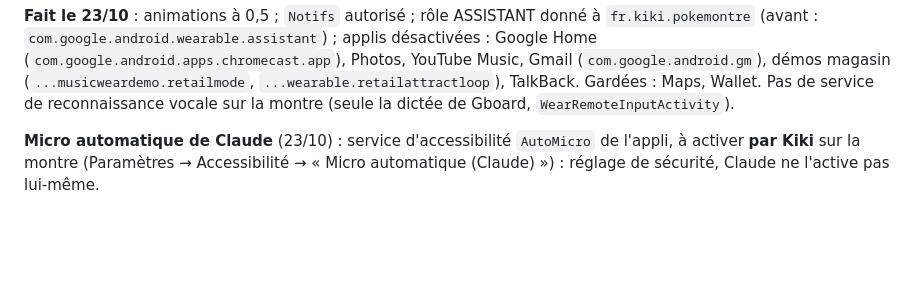
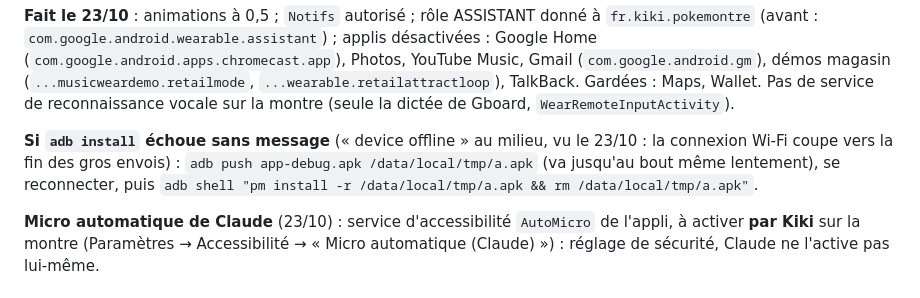
Before and after one commit to kikitmt-bit/sante-appli, a Markdown page: montre/ADB.md, the part around the change. GitHub-like rendering; blank space fills up the shorter version.

Commit message:
ADB.md : installer quand la connexion coupe
Co-Authored-By: Claude Opus 5.5 <noreply@anthropic.com>

```diff
--- a/montre/ADB.md
+++ b/montre/ADB.md
@@ -23,6 +23,10 @@ réglage `adb_wifi_enabled` est recoupé par Android ; laissé en place, inoffen
 Photos, YouTube Music, Gmail (`com.google.android.gm`), démos magasin (`...musicweardemo.retailmode`,
 `...wearable.retailattractloop`), TalkBack. Gardées : Maps, Wallet. Pas de service de reconnaissance vocale sur la
 montre (seule la dictée de Gboard, `WearRemoteInputActivity`).
+
+**Si `adb install` échoue sans message** (« device offline » au milieu, vu le 23/10 : la connexion Wi-Fi coupe vers la
+fin des gros envois) : `adb push app-debug.apk /data/local/tmp/a.apk` (va jusqu'au bout même lentement), se reconnecter,
+puis `adb shell "pm install -r /data/local/tmp/a.apk && rm /data/local/tmp/a.apk"`.
 
 **Micro automatique de Claude** (23/10) : service d'accessibilité `AutoMicro` de l'appli, à activer **par Kiki** sur
 la montre (Paramètres → Accessibilité → « Micro automatique (Claude) ») : réglage de sécurité, Claude ne l'active pas lui-même.
```
